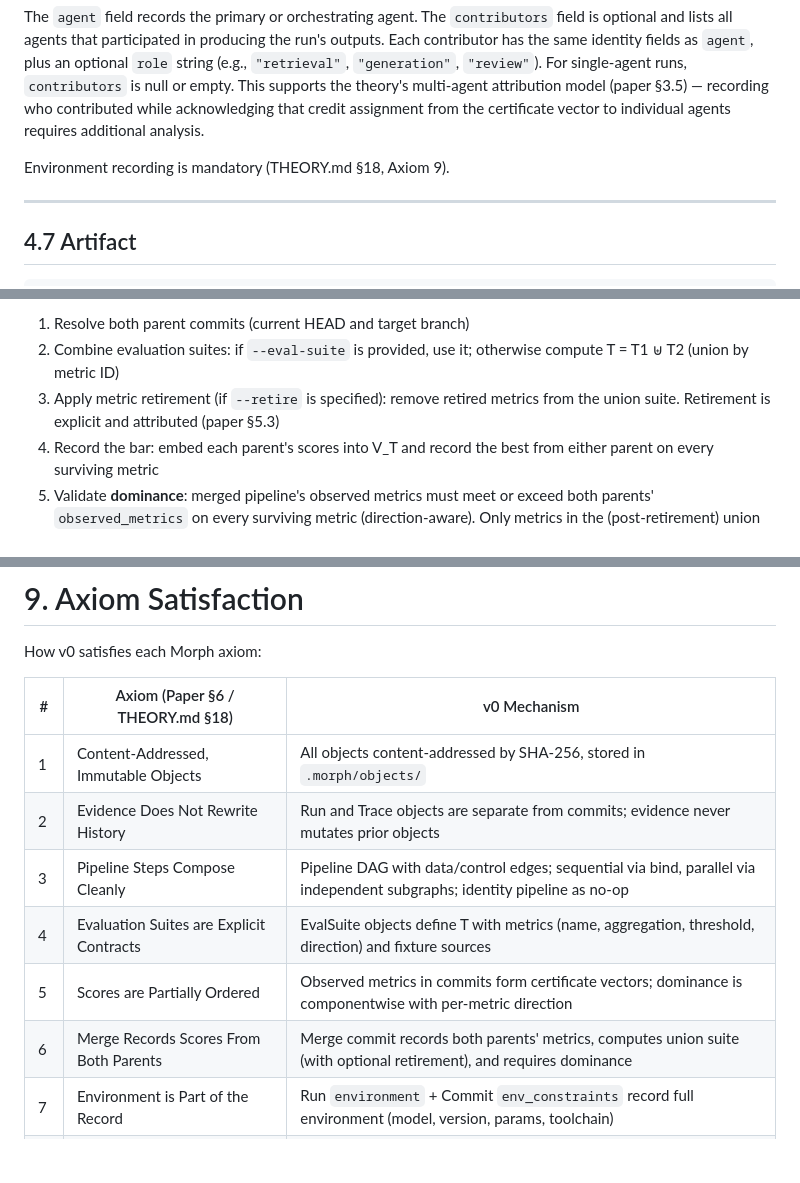
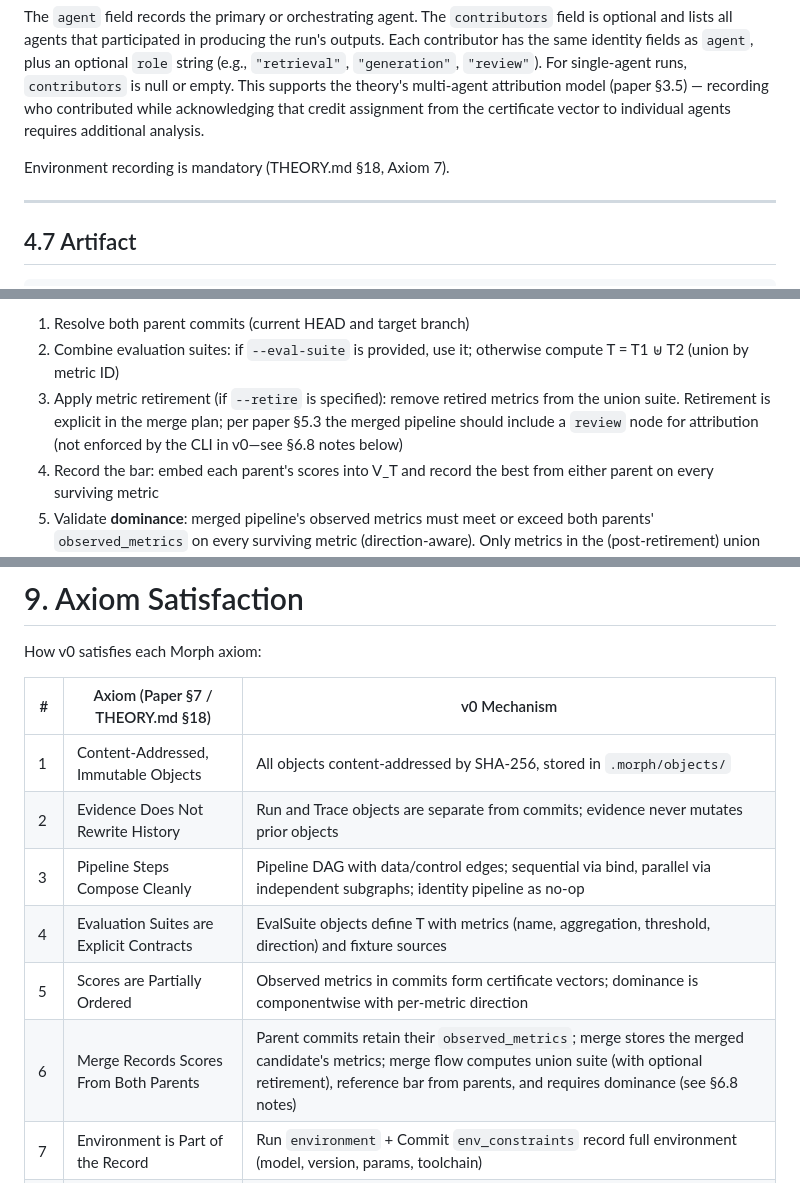
Before and after one commit to r/morph, a Markdown page: docs/v0-spec.md, 3 parts joined by grey strips. Rendered like a GitHub page; blank space fills up the shorter version.

```diff
--- a/docs/v0-spec.md
+++ b/docs/v0-spec.md
@@ -458,7 +458,7 @@ The `commit` field is null for exploratory runs in working space. It references
 
 The `agent` field records the primary or orchestrating agent. The `contributors` field is optional and lists all agents that participated in producing the run's outputs. Each contributor has the same identity fields as `agent`, plus an optional `role` string (e.g., `"retrieval"`, `"generation"`, `"review"`). For single-agent runs, `contributors` is null or empty. This supports the theory's multi-agent attribution model (paper §3.5) — recording who contributed while acknowledging that credit assignment from the certificate vector to individual agents requires additional analysis.
 
-Environment recording is mandatory (THEORY.md §18, Axiom 9).
+Environment recording is mandatory (THEORY.md §18, Axiom 7).
 
 ---
 
@@ -709,7 +709,7 @@ Merge procedure:
 
 1. Resolve both parent commits (current HEAD and target branch)
 2. Combine evaluation suites: if `--eval-suite` is provided, use it; otherwise compute T = T1 ⊎ T2 (union by metric ID)
-3. Apply metric retirement (if `--retire` is specified): remove retired metrics from the union suite. Retirement is explicit and attributed (paper §5.3)
+3. Apply metric retirement (if `--retire` is specified): remove retired metrics from the union suite. Retirement is explicit in the merge plan; per paper §5.3 the merged pipeline should include a `review` node for attribution (not enforced by the CLI in v0—see §6.8 notes below)
 4. Record the bar: embed each parent's scores into V_T and record the best from either parent on every surviving metric
 5. Validate **dominance**: merged pipeline's observed metrics must meet or exceed both parents' `observed_metrics` on every surviving metric (direction-aware). Only metrics in the (post-retirement) union suite are checked.
 6. Create merge commit if satisfied
@@ -799,14 +799,14 @@ Morph is the source of truth. The filesystem is a projection.
 
 How v0 satisfies each Morph axiom:
 
-| # | Axiom (Paper §6 / THEORY.md §18) | v0 Mechanism |
+| # | Axiom (Paper §7 / THEORY.md §18) | v0 Mechanism |
 |---|---|---|
 | 1 | Content-Addressed, Immutable Objects | All objects content-addressed by SHA-256, stored in `.morph/objects/` |
 | 2 | Evidence Does Not Rewrite History | Run and Trace objects are separate from commits; evidence never mutates prior objects |
 | 3 | Pipeline Steps Compose Cleanly | Pipeline DAG with data/control edges; sequential via bind, parallel via independent subgraphs; identity pipeline as no-op |
 | 4 | Evaluation Suites are Explicit Contracts | EvalSuite objects define T with metrics (name, aggregation, threshold, direction) and fixture sources |
 | 5 | Scores are Partially Ordered | Observed metrics in commits form certificate vectors; dominance is componentwise with per-metric direction |
-| 6 | Merge Records Scores From Both Parents | Merge commit records both parents' metrics, computes union suite (with optional retirement), and requires dominance |
+| 6 | Merge Records Scores From Both Parents | Parent commits retain their `observed_metrics`; merge stores the merged candidate's metrics; merge flow computes union suite (with optional retirement), reference bar from parents, and requires dominance (see §6.8 notes) |
 | 7 | Environment is Part of the Record | Run `environment` + Commit `env_constraints` record full environment (model, version, params, toolchain) |
 | 8 | Reproducibility Means Re-Running the Checks | Reproducibility = eval contract preservation under declared environment, not byte equality |
 | — | Actor Model (paper §3.2) | `ActorRef` struct with id/type/env_config; attribution as sets of actors per pipeline node |
```
Also changed, not shown: other parts of docs/v0-spec.md (+1 -1 lines), docs/README.md (+1 -1 lines), docs/THEORY.md (+5 -9 lines).
